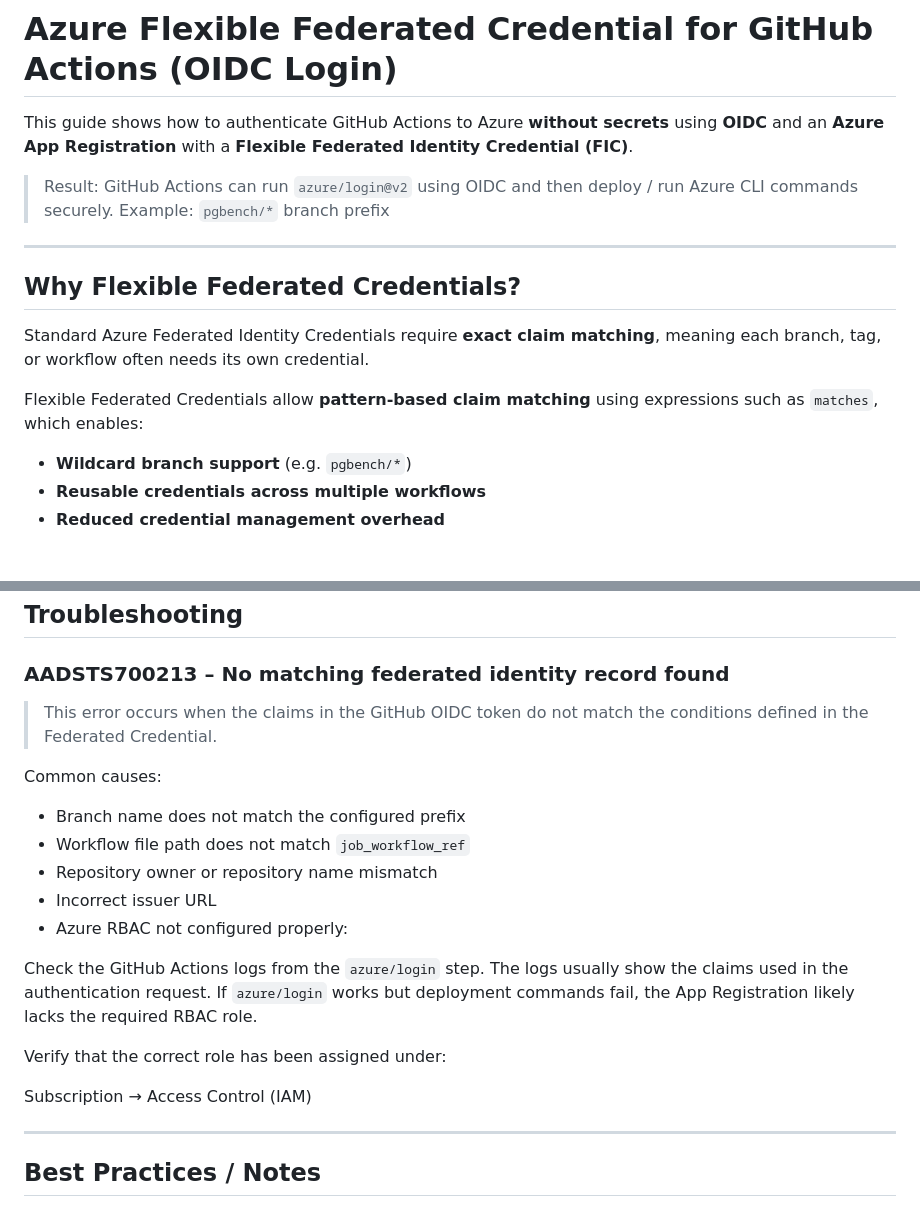
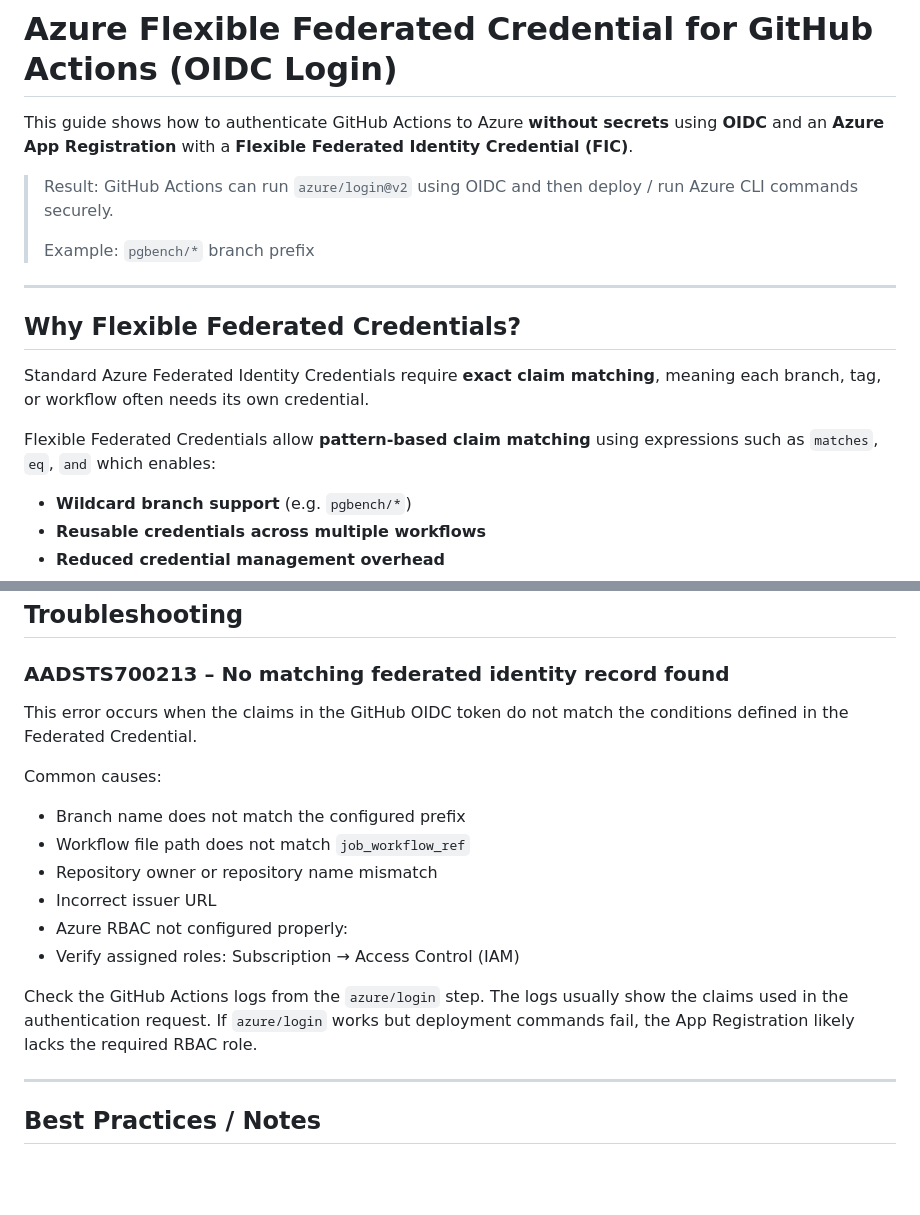
Before and after one commit to BarkinKctp/CI-CD-Pipeline-Testing, a Markdown page: docs/flexible-federated-credential-setup.md, 2 parts joined by grey strips. Drawn GitHub-style; blank space fills up the shorter version.

Commit message:
Update Flexible Federated Credential setup guide
Enhanced explanation of Flexible Federated Credentials by adding details on additional expressions like 'eq' and 'and'.

```diff
--- a/docs/flexible-federated-credential-setup.md
+++ b/docs/flexible-federated-credential-setup.md
@@ -3,6 +3,7 @@
 This guide shows how to authenticate GitHub Actions to Azure **without secrets** using **OIDC** and an **Azure App Registration** with a **Flexible Federated Identity Credential (FIC)**.
 
 > Result: GitHub Actions can run `azure/login@v2` using OIDC and then deploy / run Azure CLI commands securely.
+>
 > Example: `pgbench/*` branch prefix
 
 ---
@@ -11,7 +12,7 @@ This guide shows how to authenticate GitHub Actions to Azure **without secrets**
 
 Standard Azure Federated Identity Credentials require **exact claim matching**, meaning each branch, tag, or workflow often needs its own credential.
 
-Flexible Federated Credentials allow **pattern-based claim matching** using expressions such as `matches`, which enables:
+Flexible Federated Credentials allow **pattern-based claim matching** using expressions such as `matches`, `eq`, `and` which enables:
 
 - **Wildcard branch support** (e.g. `pgbench/*`)
 - **Reusable credentials across multiple workflows**
@@ -164,7 +166,7 @@ permissions:
 
 ### AADSTS700213 – No matching federated identity record found
 
->This error occurs when the claims in the GitHub OIDC token do not match the conditions defined in the Federated Credential.
+This error occurs when the claims in the GitHub OIDC token do not match the conditions defined in the Federated Credential.
 
 Common causes:
 
@@ -173,13 +175,10 @@ Common causes:
 - Repository owner or repository name mismatch
 - Incorrect issuer URL
 - Azure RBAC not configured properly:
+- Verify assigned roles: Subscription → Access Control (IAM)
 
 Check the GitHub Actions logs from the `azure/login` step. The logs usually show the claims used in the authentication request.
 If `azure/login` works but deployment commands fail, the App Registration likely lacks the required RBAC role.
-
-Verify that the correct role has been assigned under:
-
-Subscription → Access Control (IAM)
 
 ---
 
```
Also changed, not shown: other parts of docs/flexible-federated-credential-setup.md (+1 -0 lines).
